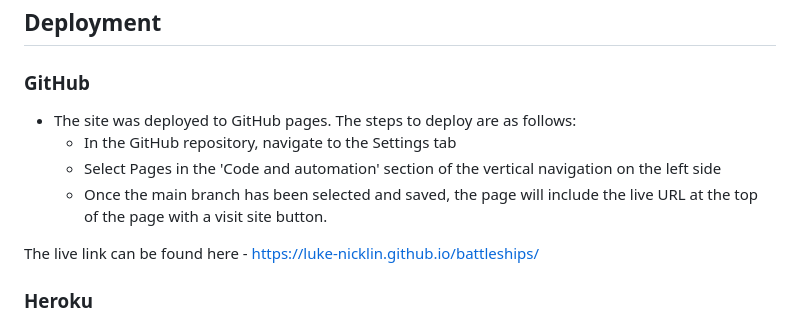
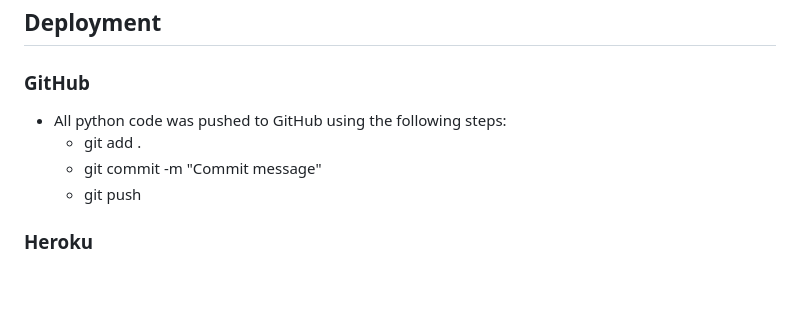
Before and after one commit to Luke-Nicklin/battleships, a Markdown page: README.md, the part around the change. Drawn GitHub-style; blank space fills up the shorter version.

Commit message:
Edit Github content in readme file

```diff
--- a/README.md
+++ b/README.md
@@ -221,12 +221,10 @@ There are no known bugs within the code.
 
 ### GitHub
 
-- The site was deployed to GitHub pages. The steps to deploy are as follows:
-  - In the GitHub repository, navigate to the Settings tab
-  - Select Pages in the 'Code and automation' section of the vertical navigation on the left side
-  - Once the main branch has been selected and saved, the page will include the live URL at the top of the page with a visit site button.
-
-The live link can be found here - https://luke-nicklin.github.io/battleships/
+- All python code was pushed to GitHub using the following steps:
+  - git add .
+  - git commit -m "Commit message"
+  - git push
 
 ### Heroku
 
```
